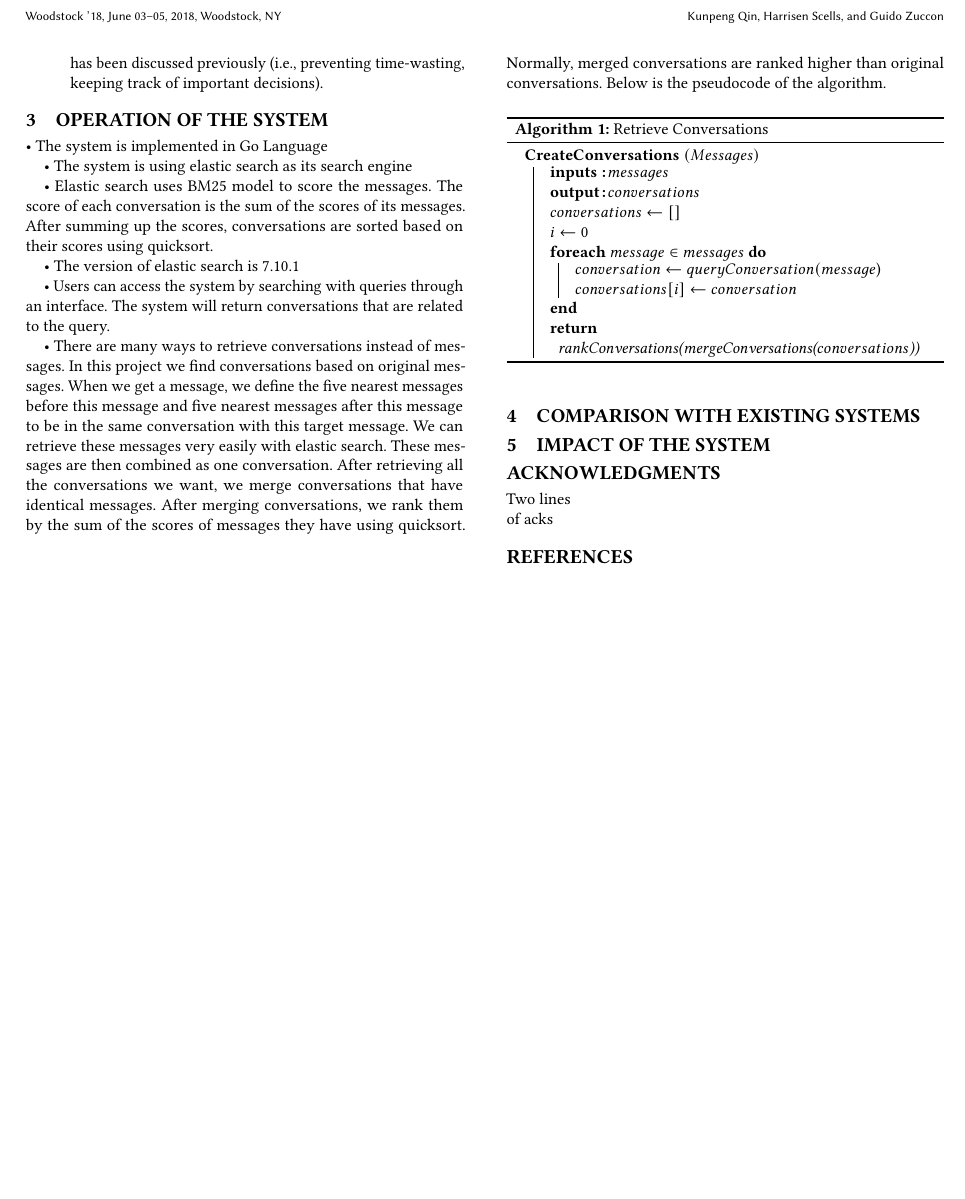
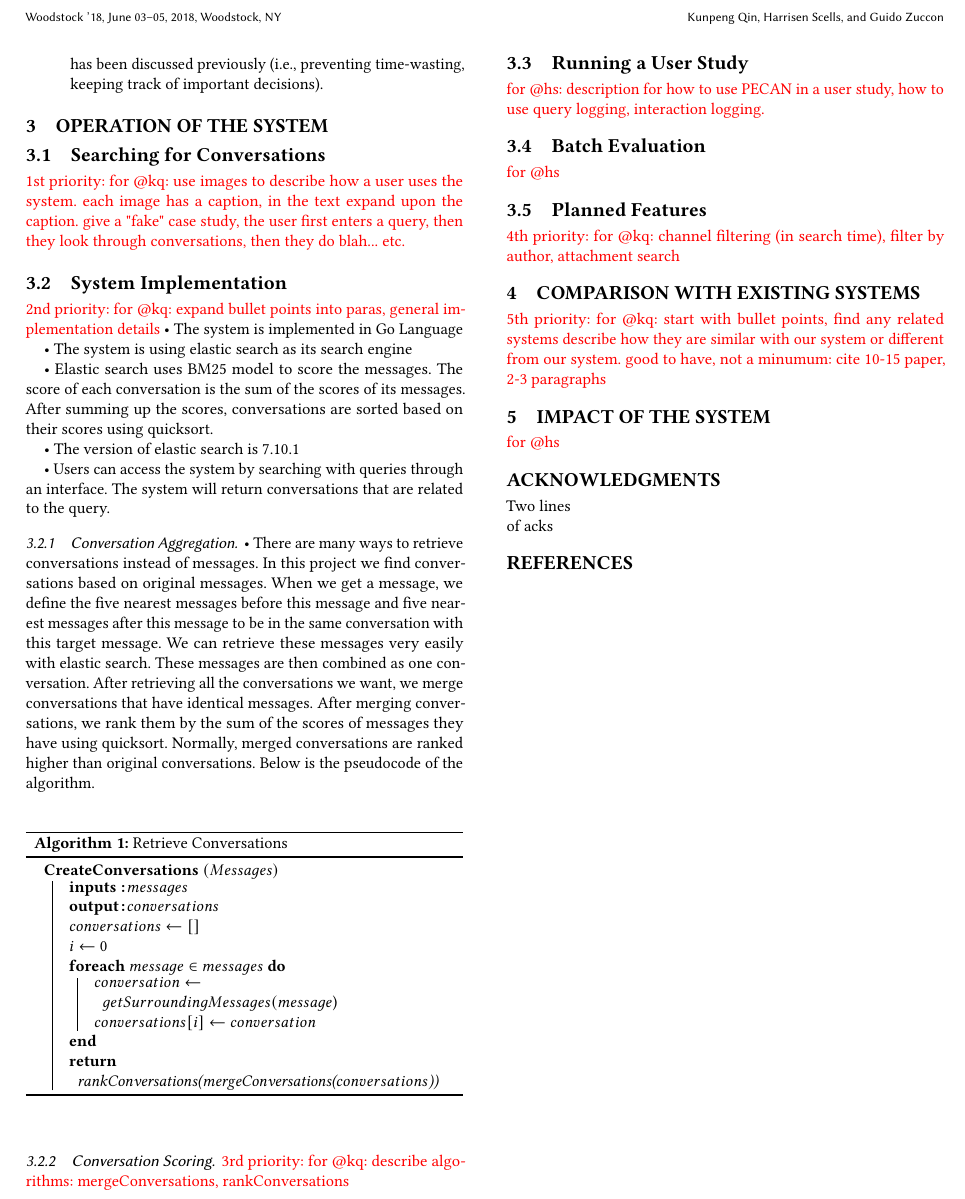
Before and after one commit to ielab/pecan, a LaTeX paper (paper/sigir2021-slackarchive-demo.tex, which reads paper/comparison.tex, paper/impact.tex, paper/operation.tex): part of page 2 of 2, cut so that both start at the same text, the shorter picture padded with empty space. Compiled offline with pdfLaTeX.

Commit message:
Add things for KQ to do.

```diff
--- a/paper/comparison.tex
+++ b/paper/comparison.tex
@@ -1 +1,3 @@
 \section{Comparison with Existing Systems}
+
+\todo{5th priority: for @kq: start with bullet points, find any related systems describe how they are similar with our system or different from our system. good to have, not a minumum: cite 10-15 paper, 2-3 paragraphs}
--- a/paper/impact.tex
+++ b/paper/impact.tex
@@ -1 +1,3 @@
 \section{Impact of the System}
+
+\todo{for @hs}
--- a/paper/operation.tex
+++ b/paper/operation.tex
@@ -1,5 +1,12 @@
 \section{Operation of the System}
 
+\subsection{Searching for Conversations}
+
+\todo{1st priority: for @kq: use images to describe how a user uses the system. each image has a caption, in the text expand upon the caption. give a "fake" case study, the user first enters a query, then they look through conversations, then they do blah... etc.}
+
+\subsection{System Implementation}
+
+\todo{2nd priority: for @kq: expand bullet points into paras, general implementation details}
 % What does your demonstration do and how does it work? What does it look like?
 •	The system is implemented in Go Language
 
@@ -11,6 +18,7 @@
 
 •	Users can access the system by searching with queries through an interface. The system will return conversations that are related to the query.
 
+\subsubsection{Conversation Aggregation}
 
 •	There are many ways to retrieve conversations instead of messages. In this project we find conversations based on original messages. When we get a message, we define the five nearest messages before this message and five nearest messages after this message to be in the same conversation with this target message. We can retrieve these messages very easily with elastic search. These messages are then combined as one conversation. After retrieving all the conversations we want, we merge conversations that have identical messages. After merging conversations, we rank them by the sum of the scores of messages they have using quicksort. Normally, merged conversations are ranked higher than original conversations. Below is the pseudocode of the algorithm.
 
@@ -26,9 +34,25 @@
 		$conversations \gets []$\\
 		$i \gets 0$\\
 		\ForEach{$message \in messages$}{
-			$conversation \gets queryConversation(message$)\\
+			$conversation \gets getSurroundingMessages(message$)\\
 			$conversations[i] \gets conversation$\\
 		}
 		\Return{rankConversations(mergeConversations($conversations$))}
 	}
 \end{algorithm}
+
+\subsubsection{Conversation Scoring}
+
+\todo{3rd priority: for @kq: describe algorithms: mergeConversations, rankConversations}
+
+\subsection{Running a User Study}
+
+\todo{for @hs: description for how to use PECAN in a user study, how to use query logging, interaction logging.}
+
+\subsection{Batch Evaluation}
+
+\todo{for @hs}
+
+\subsection{Planned Features}
+
+\todo{4th priority: for @kq: channel filtering (in search time), filter by author, attachment search}
--- a/paper/sigir2021-slackarchive-demo.tex
+++ b/paper/sigir2021-slackarchive-demo.tex
@@ -100,6 +100,8 @@
 	\country{Australia}
 }
 
+\newcommand{\todo}[1]{\textcolor{red}{#1}}
+
 %%
 %% The abstract is a short summary of the work to be presented in the
 %% article.
@@ -179,7 +181,7 @@ Two lines\\ of acks
 %% The next two lines define the bibliography style to be used, and
 %% the bibliography file.
 \bibliographystyle{ACM-Reference-Format}
-\bibliography{sample-base}
+\bibliography{bibliography}
 
 %%
 %% If your work has an appendix, this is the place to put it.
```
Also changed, not shown: paper/bibliography.bib (added, +10 -0 lines).
